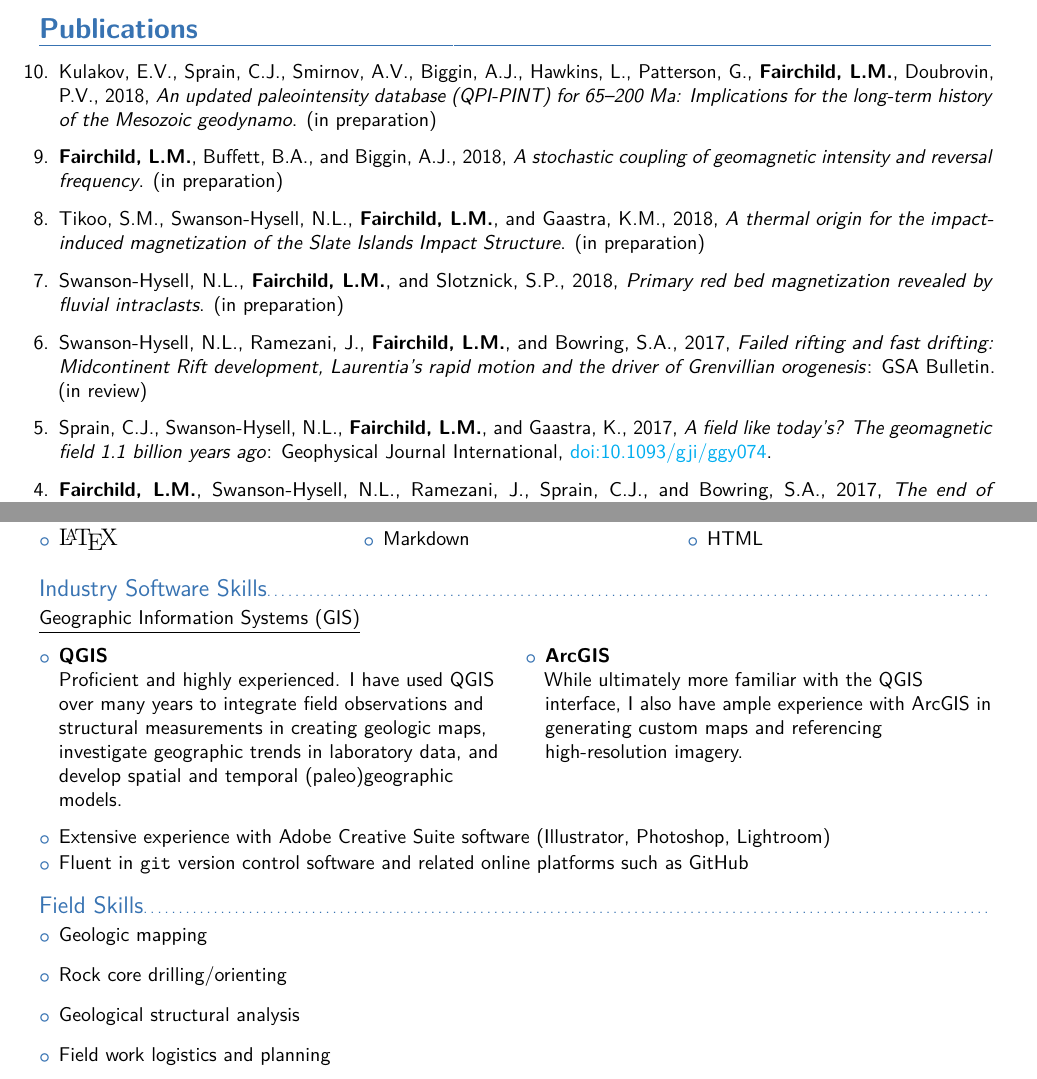
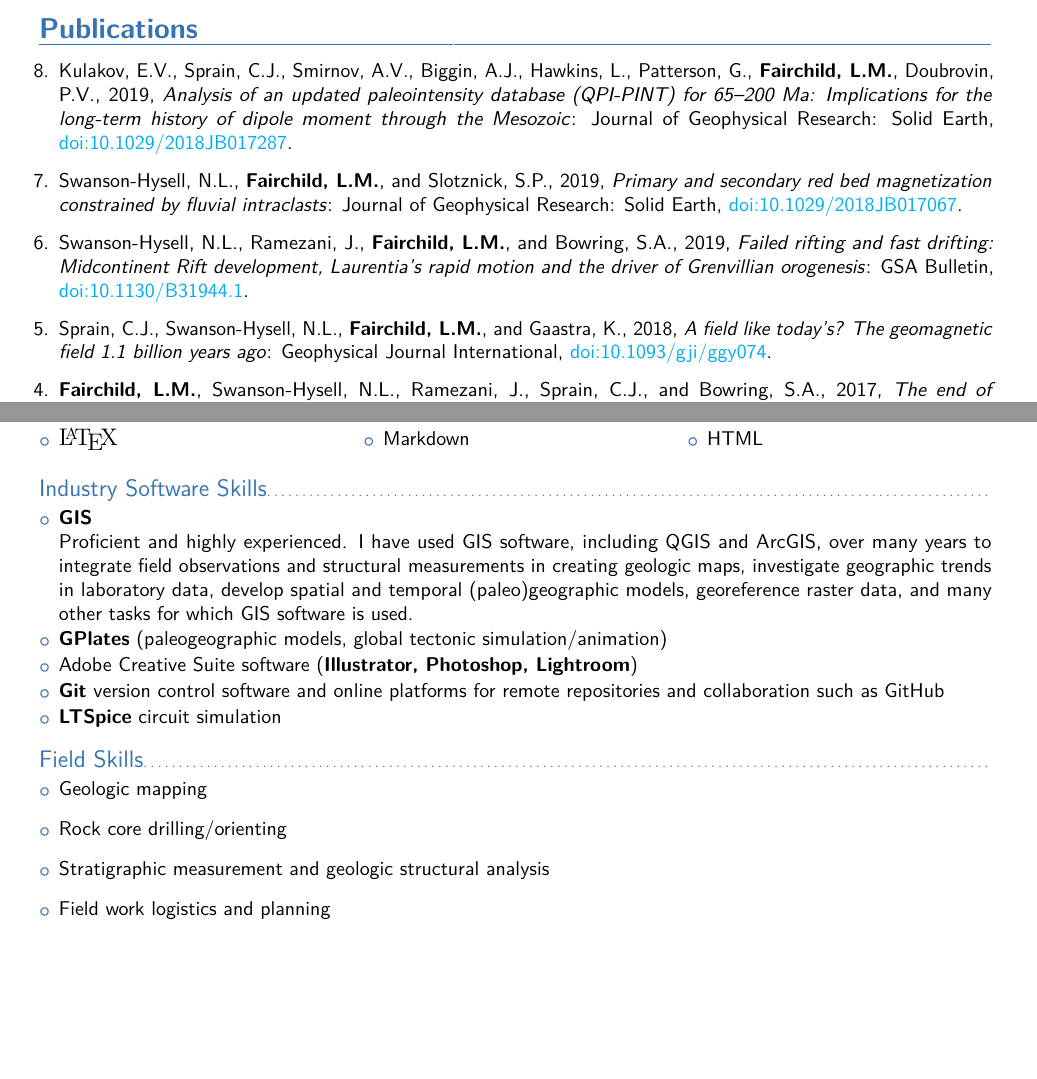
Before and after one commit to lfairchild/CV, a LaTeX CV (Fairchild_CV.tex): two parts of pages 2 and 4 of 4, joined at a grey line, cut so that both start at the same text, the shorter picture padded with empty space. The pictures show the PDF file Fairchild_CV.pdf that the author committed with the source.

Commit message:
update publications, experience; edit skills

```diff
--- a/Fairchild_CV.tex
+++ b/Fairchild_CV.tex
@@ -166,27 +195,37 @@
-     for the long-term history of the Mesozoic geodynamo}. (in preparation)
+\item{Kulakov, E.V., Sprain, C.J., Smirnov, A.V., Biggin, A.J.,  Hawkins, L.,
+     Patterson, G., \textbf{Fairchild, L.M.}, Doubrovin, P.V., 2019,
+     \textit{Analysis of an updated paleointensity database (QPI-PINT) for
+     65--200 Ma: Implications for the long-term history of dipole moment through
+ the Mesozoic}: Journal of Geophysical Research: Solid Earth,
+ {\color{cyan}\href{https://doi.org/10.1029/2018JB017287}
+               {doi:10.1029/2018JB017287}}.}
 
- \item \textbf{Fairchild, L.M.}, Buffett, B.A., and Biggin, A.J., 2018,
- \textit{A stochastic coupling of geomagnetic intensity and reversal
-  frequency}. (in preparation)
+ % \item \textbf{Fairchild, L.M.}, Buffett, B.A., and Biggin, A.J., 2018,
+ % \textit{A stochastic coupling of geomagnetic intensity and reversal
+ %  frequency}. (in preparation)
 
- \item{Tikoo, S.M., Swanson-Hysell, N.L., \textbf{Fairchild, L.M.}, and
-             Gaastra, K.M., 2018, \textit{A thermal origin for the impact-induced
-              magnetization of the Slate Islands Impact Structure}. (in preparation)}
+ % \item{Tikoo, S.M., Swanson-Hysell, N.L., \textbf{Fairchild, L.M.}, and
+ %             Gaastra, K.M., 2018, \textit{A thermal origin for the impact-induced
+ %              magnetization of the Slate Islands Impact Structure}. (in preparation)}
 
  \item{Swanson-Hysell, N.L., \textbf{Fairchild, L.M.}, and Slotznick, S.P.,
-             2018, \textit{Primary red bed magnetization revealed by fluvial
-              intraclasts}. (in preparation)}
+         2019, \textit{Primary and secondary red bed magnetization constrained
+         by fluvial intraclasts}: Journal of Geophysical Research: Solid Earth,
+         {\color{cyan}\href{https://doi.org/10.1029/2018JB017067}
+     {doi:10.1029/2018JB017067}}.}
 
  \item{Swanson-Hysell, N.L., Ramezani, J., \textbf{Fairchild, L.M.}, and
-             Bowring, S.A., 2017, \textit{Failed rifting and fast drifting:
-              Midcontinent Rift development, Laurentia's rapid motion and the
-              driver of Grenvillian orogenesis}: GSA Bulletin. (in review)}
+         Bowring, S.A., 2019, \textit{Failed rifting and fast drifting:
+             Midcontinent Rift development, Laurentia's rapid motion and the
+         driver of Grenvillian orogenesis}: GSA Bulletin,
+         {\color{cyan}\href{https://doi.org/10.1130/B31944.1}
+     {doi:10.1130/B31944.1}}.}
 
  \item{Sprain, C.J., Swanson-Hysell, N.L., \textbf{Fairchild, L.M.}, and
-             Gaastra, K., 2017, \textit{A field like today's? The geomagnetic
-              field 1.1 billion years ago}: Geophysical Journal International,
-             {\color{cyan}\href{https://doi.org/10.1093/gji/ggy074}
-               {doi:10.1093/gji/ggy074}}.}
+         Gaastra, K., 2018, \textit{A field like today's? The geomagnetic field
+         1.1 billion years ago}: Geophysical Journal International,
+         {\color{cyan}\href{https://doi.org/10.1093/gji/ggy074}
+     {doi:10.1093/gji/ggy074}}.}
 
  \item{\textbf{Fairchild, L.M.}, Swanson-Hysell, N.L., Ramezani, J., Sprain,
              C.J., and Bowring, S.A., 2017, \textit{The end of Midcontinent Rift
@@ -364,25 +408,3 @@
 \vspace{-15pt}
 
 \subsection{Industry Software Skills}
-\underline{Geographic Information Systems (GIS)}
-\vspace{-5pt}
-\begin{multicols}{2}
- \begin{itemize}[itemsep=-3pt]
-  % general recommendations advise against including such logos as below...
-  %
-  % \item {\begin{minipage}[t]{\linewidth} \raggedright
-  %             \adjustbox{valign=t}{%
-  %             \includegraphics[width=.17\textwidth]{media/qgis-logo.png}}
-  %     \end{minipage}}
-  %     \raggedright Proficient and highly experienced. I have
-  %     used QGIS over many years to integrate field observations
-  %     and structural measurements in creating geologic maps, investigate
-  %     geographic trends in laboratory data, and develop spatial and temporal
-  %     models consistent with the data.\columnbreak
-  % \item {\begin{minipage}[t]{\linewidth} \raggedright
-  %             \adjustbox{valign=t}{%
-  %             \includegraphics[width=.25\textwidth]{media/arcgis_horizontal_logo.png}}
-  %     \end{minipage}} \raggedright While ultimately more familiar with the QGIS
-  %     interface, I do also have ample experience with ArcGIS in generating
-  %     custom maps and referencing high-resolution imagery. % \item ArcGIS
-  \item \textbf{QGIS}\\
@@ -392,18 +411,54 @@
-        geographic trends in laboratory data, and develop spatial and temporal
-        (paleo)geographic models.
-        \columnbreak
-  \item \textbf{ArcGIS}\\
-        \raggedright While ultimately more familiar with the QGIS
-        interface, I also have ample experience with ArcGIS in generating
-        custom maps and referencing high-resolution imagery. % \item ArcGIS
- \end{itemize}
-\end{multicols}
-\vspace{-15pt}
+%\underline{Geographic Information Systems (GIS)}
+%\vspace{-5pt}
+%\begin{multicols}{2}
+% \begin{itemize}[itemsep=-3pt]
+%  % general recommendations advise against including such logos as below...
+%  %
+%  % \item {\begin{minipage}[t]{\linewidth} \raggedright
+%  %             \adjustbox{valign=t}{%
+%  %             \includegraphics[width=.17\textwidth]{media/qgis-logo.png}}
+%  %     \end{minipage}}
+%  %     \raggedright Proficient and highly experienced. I have
+%  %     used QGIS over many years to integrate field observations
+%  %     and structural measurements in creating geologic maps, investigate
+%  %     geographic trends in laboratory data, and develop spatial and temporal
+%  %     models consistent with the data.\columnbreak
+%  % \item {\begin{minipage}[t]{\linewidth} \raggedright
+%  %             \adjustbox{valign=t}{%
+%  %             \includegraphics[width=.25\textwidth]{media/arcgis_horizontal_logo.png}}
+%  %     \end{minipage}} \raggedright While ultimately more familiar with the QGIS
+%  %     interface, I do also have ample experience with ArcGIS in generating
+%  %     custom maps and referencing high-resolution imagery. % \item ArcGIS
+%  \item \textbf{QGIS}\\
+%        \raggedright Proficient and highly experienced. I have
+%        used QGIS over many years to integrate field observations
+%        and structural measurements in creating geologic maps, investigate
+%        geographic trends in laboratory data, and develop spatial and temporal
+%        (paleo)geographic models.
+%        \columnbreak
+%  \item \textbf{ArcGIS}\\
+%        \raggedright While ultimately more familiar with the QGIS
+%        interface, I also have ample experience with ArcGIS in generating
+%        custom maps and referencing high-resolution imagery. % \item ArcGIS
+% \end{itemize}
+%\end{multicols}
+%\vspace{-15pt}
 \begin{itemize}[itemsep=-3pt]
- \item Extensive experience with Adobe Creative Suite software (Illustrator,
-       Photoshop, Lightroom)
- \item Fluent in \texttt{git} version control software and
-       related online platforms such as GitHub
+    \item \textbf{GIS}\\
+        Proficient and highly experienced. I have used GIS software, including
+        QGIS and ArcGIS, over many years to integrate field observations and
+        structural measurements in creating geologic maps, investigate
+        geographic trends in laboratory data, develop spatial and temporal
+        (paleo)geographic models, georeference raster data, and many other tasks
+        for which GIS software is used.
+
+    \item \textbf{GPlates} (paleogeographic models, global tectonic simulation/animation)
+
+    \item Adobe Creative Suite software (\textbf{Illustrator,
+        Photoshop, Lightroom})
+ \item \textbf{Git} version control software and online platforms for
+     remote repositories and collaboration such as GitHub
+   \item \textbf{LTSpice} circuit simulation
        % \item Fluent in \raisebox{-2pt}{\faGit{}} version control software and
        %     related web-based hosting services such as GitHub
 \end{itemize}
@@ -413,7 +468,7 @@
 \begin{itemize}
  \item Geologic mapping
  \item Rock core drilling/orienting
- \item Geological structural analysis
+ \item Stratigraphic measurement and geologic structural analysis
  \item Field work logistics and planning
 \end{itemize}
 
```
Also changed, not shown: Fairchild_CV.pdf, Fairchild_CV.tex (93 more changed lines).
